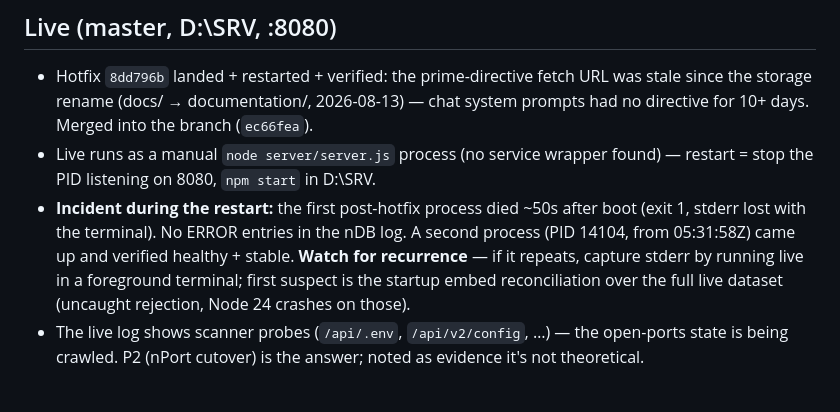
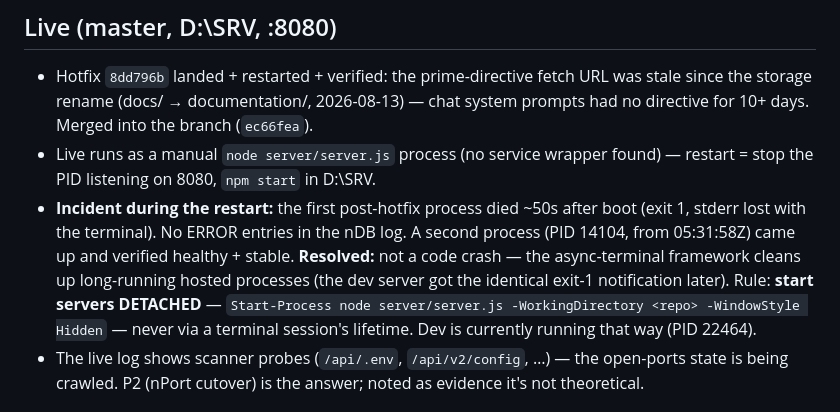
Before and after one commit to herrbasan/LLM-Gateway-Chat, a Markdown page: docs/handover-2026-08-24.md, the part around the change. GitHub-like rendering.

Commit message:
docs: terminal-cleanup lesson — servers must start detached

```diff
--- a/docs/handover-2026-08-24.md
+++ b/docs/handover-2026-08-24.md
@@ -41,7 +41,7 @@ Read order for a fresh session: this note → [plan-backend-routed-refactor.md](
 
 - Hotfix `8dd796b` landed + restarted + verified: the prime-directive fetch URL was stale since the storage rename (docs/ → documentation/, 2026-08-13) — chat system prompts had no directive for 10+ days. Merged into the branch (`ec66fea`).
 - Live runs as a manual `node server/server.js` process (no service wrapper found) — restart = stop the PID listening on 8080, `npm start` in D:\SRV.
-- **Incident during the restart:** the first post-hotfix process died ~50s after boot (exit 1, stderr lost with the terminal). No ERROR entries in the nDB log. A second process (PID 14104, from 05:31:58Z) came up and verified healthy + stable. **Watch for recurrence** — if it repeats, capture stderr by running live in a foreground terminal; first suspect is the startup embed reconciliation over the full live dataset (uncaught rejection, Node 24 crashes on those).
+- **Incident during the restart:** the first post-hotfix process died ~50s after boot (exit 1, stderr lost with the terminal). No ERROR entries in the nDB log. A second process (PID 14104, from 05:31:58Z) came up and verified healthy + stable. **Resolved:** not a code crash — the async-terminal framework cleans up long-running hosted processes (the dev server got the identical exit-1 notification later). Rule: **start servers DETACHED** — `Start-Process node server/server.js -WorkingDirectory <repo> -WindowStyle Hidden` — never via a terminal session's lifetime. Dev is currently running that way (PID 22464).
 - The live log shows scanner probes (`/api/.env`, `/api/v2/config`, …) — the open-ports state is being crawled. P2 (nPort cutover) is the answer; noted as evidence it's not theoretical.
 
 ## Loose ends
```
